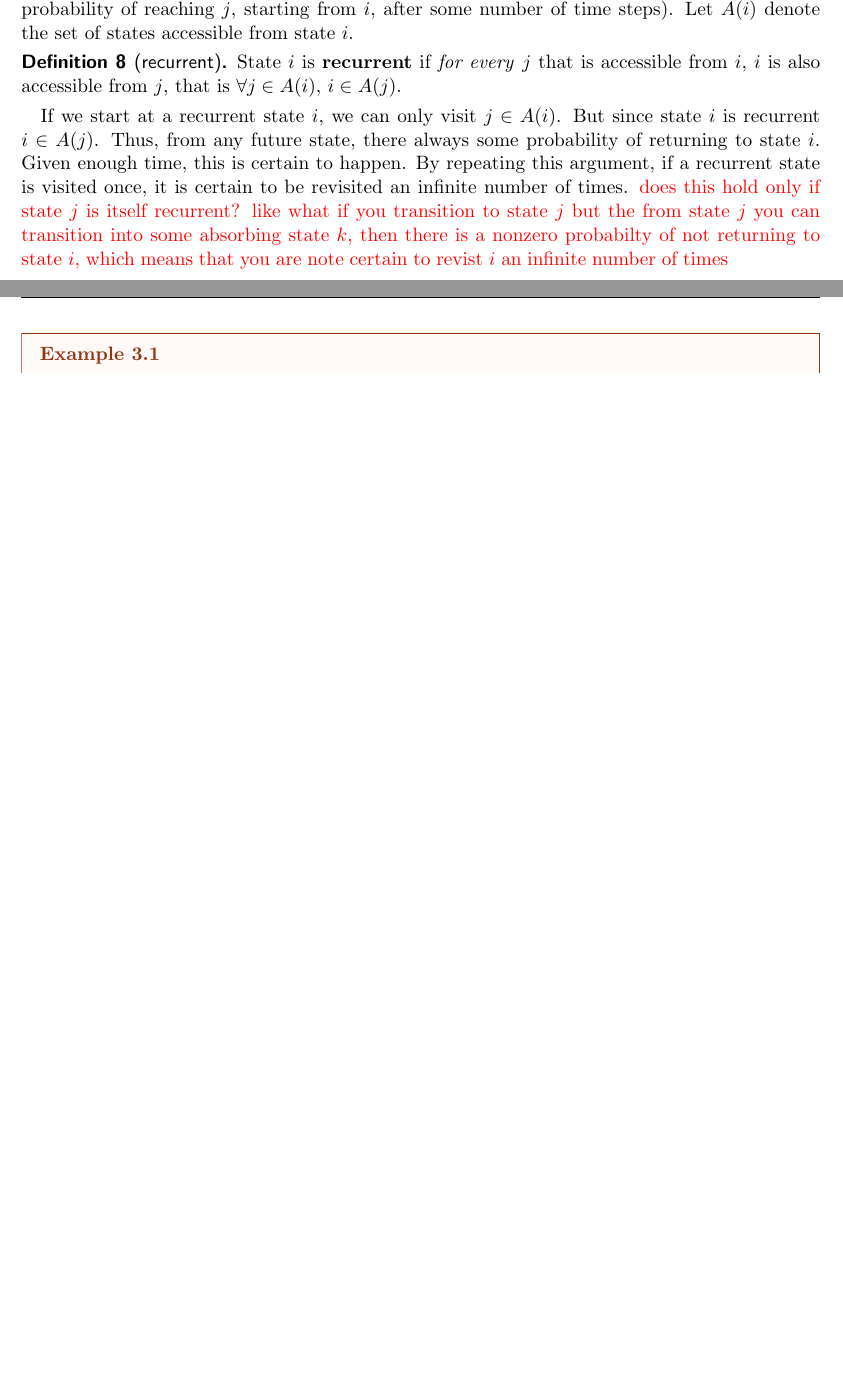
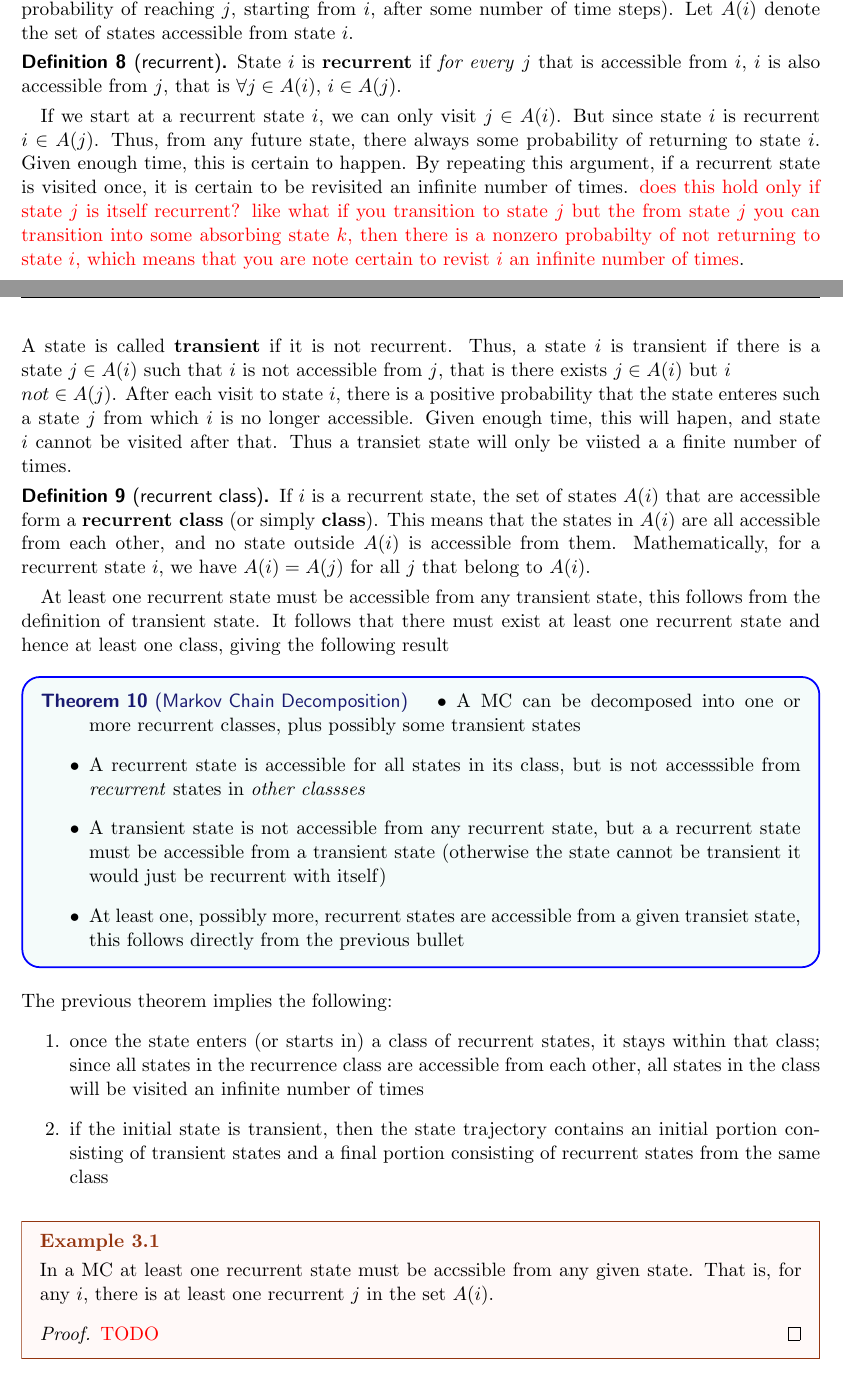
Before and after one commit to calzoom/eecs126notes, a LaTeX document (126_1_21.tex): two parts of pages 8 and 9 of 9 before the commit and two parts of pages 8 and 9 of 10 after it, joined at a grey line, cut so that both start at the same text, the shorter picture padded with empty space. The pictures show the PDF file 126_1_21.pdf that the author committed with the source.

```diff
--- a/126_1_21.tex
+++ b/126_1_21.tex
@@ -313,7 +313,50 @@
 this hold only if state $j$ is itself recurrent? like what if you transition to
 state $j$ but the from state $j$ you can transition into some absorbing state
 $k$, then there is a nonzero probabilty of not returning to state $i$, which
-means that you are note certain to revist $i$ an infinite number of times}
+means that you are note certain to revist $i$ an infinite number of times}.\\\\
+A state is called \textbf{transient} if it is not recurrent. Thus, a state
+$i$ is transient if there is a state $j\in A(i)$ such that $i$ is not
+accessible from $j$, that is there exists $j\in A(i)$ but $i\\not\in  A(j)$.
+After each visit to state $i$, there is a positive probability that the state
+enteres such a state $j$ from which $i$ is no longer accessible. Given enough
+time, this will hapen, and state $i$ cannot be visited after that. Thus
+a transiet state will only be viisted a a finite number of times.
+\begin{definition}[recurrent class]
+  If $i$ is a recurrent state, the set of states $A(i)$ that are accessible
+  form a \textbf{recurrent class} (or simply \textbf{class}). This means that
+  the states in $A(i)$ are all accessible from each other, and no state outside
+  $A(i)$ is accessible from them. Mathematically, for a recurrent state $i$, we
+  have $A(i) = A(j)$ for all $j$ that belong to $A(i)$.
+\end{definition}
+At least one recurrent state must be accessible from any transient state, this
+follows from the definition of transient state. It follows that there must
+exist at least one recurrent state and hence at least one class, giving the
+following result
+\begin{theorem}[Markov Chain Decomposition]
+  \begin{itemize}
+    \item A MC can be decomposed into one or more recurrent classes, plus
+      possibly some transient states
+      \item  A recurrent state is accessible for all states in its class, but
+        is not accesssible from \emph{recurrent} states in \emph{other classses}
+        \item  A transient state is not accessible from any recurrent state,
+          but a a recurrent state must be accessible from a transient state
+          (otherwise the state cannot be transient it would just be recurrent
+          with itself)
+          \item  At least one, possibly more, recurrent states are accessible
+            from a given transiet state, this follows directly from the
+            previous bullet
+  \end{itemize}
+\end{theorem}
+The previous theorem implies the following:
+\begin{enumerate}
+  \item  once the state enters (or starts in) a class of recurrent states, it
+    stays within that class; since all states in the recurrence class are
+    accessible from each other, all states in the class will be visited
+    an infinite number of times
+    \item  if the initial state is transient, then the state trajectory
+      contains an initial portion consisting of transient states and a final
+      portion consisting of recurrent states from the same class
+\end{enumerate}
 \begin{example}
   In a MC at least one recurrent state must be accssible from any given state.
   That is, for any $i$, there is at least one recurrent $j$ in the set $A(i)$.
@@ -342,2 +389,4 @@
+    see that $s$ is guaranteed to be visited an infinite number of times (with
+    probability 1).
   \end{proof}
 \end{example}
```
Also changed, not shown: 126_1_21.pdf, 126_1_21.tex (11 more changed lines), 5 other files.
